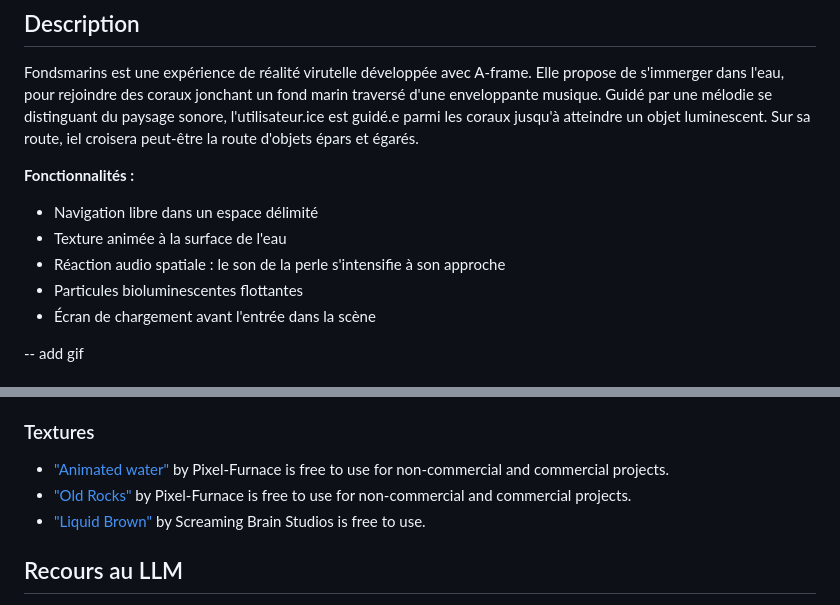
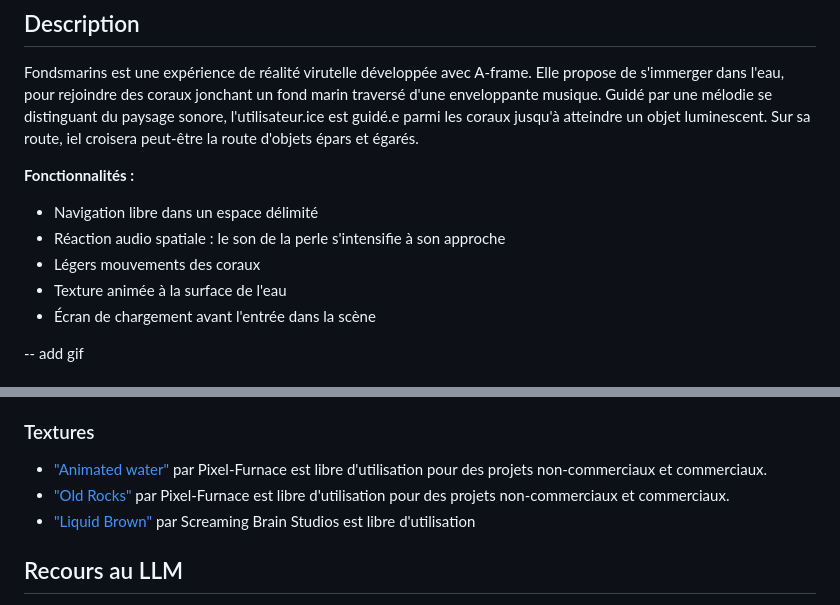
Before and after one commit to ameliemcc/fondsmarins, a Markdown page: README.md, 2 parts joined by grey strips. Drawn GitHub-style.

```diff
--- a/README.md
+++ b/README.md
@@ -5,9 +5,9 @@ Fondsmarins est une expérience de réalité virutelle développée avec A-frame
 
 **Fonctionnalités :**
 - Navigation libre dans un espace délimité
+- Réaction audio spatiale : le son de la perle s'intensifie à son approche
+- Légers mouvements des coraux
 - Texture animée à la surface de l'eau
-- Réaction audio spatiale : le son de la perle s'intensifie à son approche
-- Particules bioluminescentes flottantes
 - Écran de chargement avant l'entrée dans la scène
 
 -- add gif
@@ -39,9 +39,9 @@ Les spécimens de coraux proviennent de la Smithsonian Institution et sont publi
 - [*Pocillopora damicornis caespitosa*](https://sketchfab.com/3d-models/pocillopora-damicornis-caespitosa-662c5b9144334e678b871f1960c03392)
 
 ### Textures
-- ["Animated water"](https://textures.pixel-furnace.com/texture?name=Animated%20Water) by Pixel-Furnace is free to use for non-commercial and commercial projects.
-- ["Old Rocks"](https://textures.pixel-furnace.com/texture?name=Old%20Rocks) by Pixel-Furnace is free to use for non-commercial and commercial projects.
-- ["Liquid Brown"](https://opengameart.org/content/140-liquid-textures) by Screaming Brain Studios is free to use.
+- ["Animated water"](https://textures.pixel-furnace.com/texture?name=Animated%20Water) par Pixel-Furnace est libre d'utilisation pour des projets non-commerciaux et commerciaux.
+- ["Old Rocks"](https://textures.pixel-furnace.com/texture?name=Old%20Rocks) par Pixel-Furnace est libre d'utilisation pour des projets non-commerciaux et commerciaux.
+- ["Liquid Brown"](https://opengameart.org/content/140-liquid-textures) par Screaming Brain Studios est libre d'utilisation
 
 
 ## Recours au LLM
```
